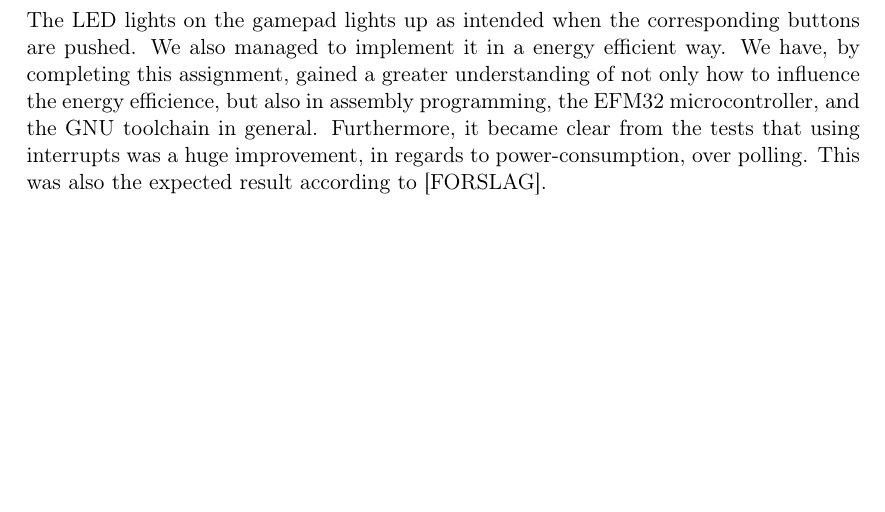
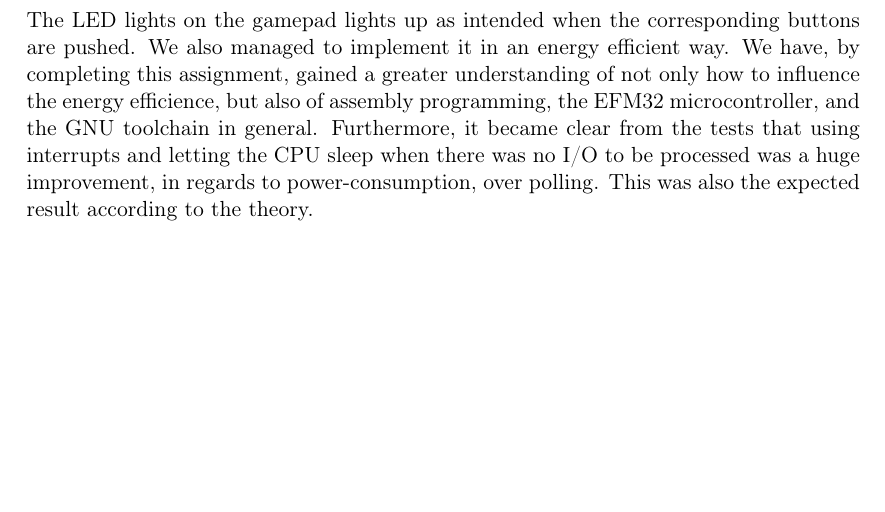
Before and after one commit to cristeahub/eeds, a LaTeX document (ex1/report/report.tex, which reads ex1/report/conclusion/conclusion.tex): part of page 8 of 10, cut so that both start at the same text. Compiled offline with pdfLaTeX.

Commit message:
Improve conclusion

```diff
--- a/ex1/report/conclusion/conclusion.tex
+++ b/ex1/report/conclusion/conclusion.tex
@@ -1,3 +1,3 @@
 \section{Conclusion}
 
-The LED lights on the gamepad lights up as intended when the corresponding buttons are pushed. We also managed to implement it in a energy efficient way. We have, by completing this assignment, gained a greater understanding of not only how to influence the energy efficience, but also in assembly programming, the EFM32 microcontroller, and the GNU toolchain in general. Furthermore, it became clear from the tests that using interrupts was a huge improvement, in regards to power-consumption, over polling. This was also the expected result according to [FORSLAG].
+The LED lights on the gamepad lights up as intended when the corresponding buttons are pushed. We also managed to implement it in an energy efficient way. We have, by completing this assignment, gained a greater understanding of not only how to influence the energy efficience, but also of assembly programming, the EFM32 microcontroller, and the GNU toolchain in general. Furthermore, it became clear from the tests that using interrupts and letting the CPU sleep when there was no I/O to be processed was a huge improvement, in regards to power-consumption, over polling. This was also the expected result according to the theory.
```
